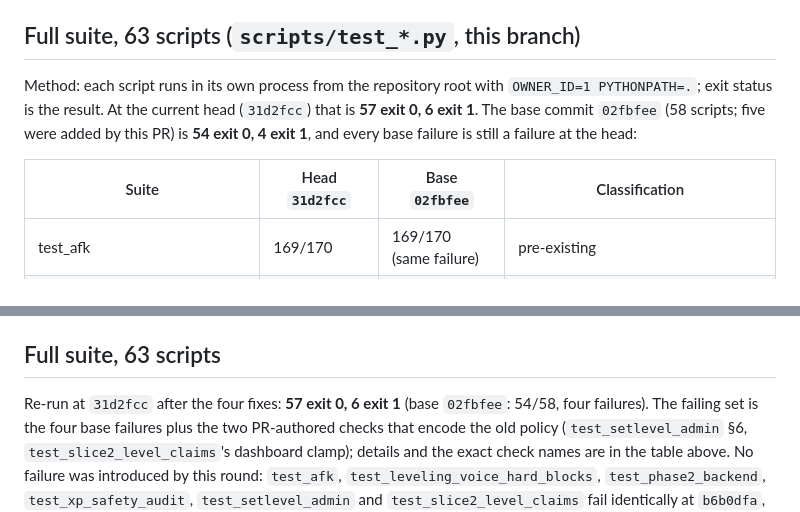
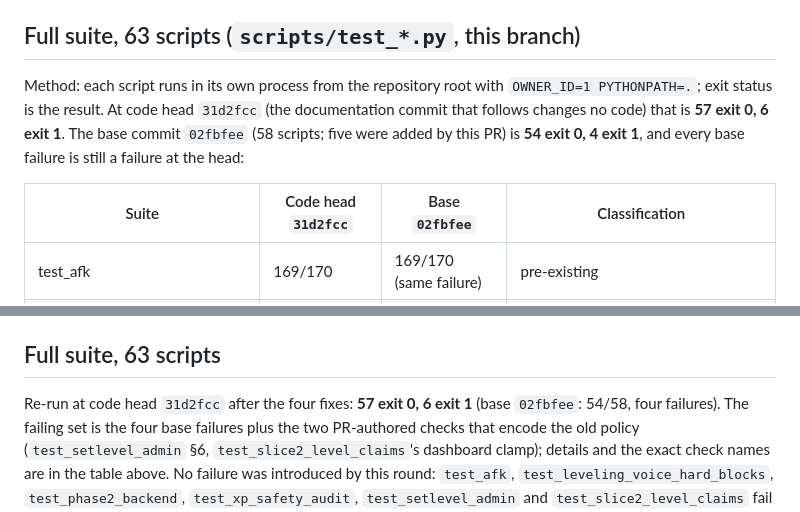
Before and after one commit to Akuroii/Nilive-Bot, a Markdown page: REVIEW/VERIFICATION_RESULTS.md, 2 parts joined by grey strips. Rendered like a GitHub page.

Commit message:
docs(review): name the code commit rather than the document commit
Co-authored-by: arena-agent <297053741+arena-agent@users.noreply.github.com>

```diff
--- a/REVIEW/VERIFICATION_RESULTS.md
+++ b/REVIEW/VERIFICATION_RESULTS.md
@@ -51,12 +51,13 @@ and is not part of the suite.
 ## Full suite, 63 scripts (`scripts/test_*.py`, this branch)
 
 Method: each script runs in its own process from the repository root with
-`OWNER_ID=1 PYTHONPATH=.`; exit status is the result. At the current head
-(`31d2fcc`) that is **57 exit 0, 6 exit 1**. The base commit `02fbfee` (58 scripts;
+`OWNER_ID=1 PYTHONPATH=.`; exit status is the result. At code head `31d2fcc`
+(the documentation commit that follows changes no code) that is **57 exit 0,
+6 exit 1**. The base commit `02fbfee` (58 scripts;
 five were added by this PR) is **54 exit 0, 4 exit 1**, and every base failure is
 still a failure at the head:
 
-| Suite | Head `31d2fcc` | Base `02fbfee` | Classification |
+| Suite | Code head `31d2fcc` | Base `02fbfee` | Classification |
 |---|---|---|---|
 | test_afk | 169/170 | 169/170 (same failure) | pre-existing |
 | test_leveling_voice_hard_blocks | 9 guard checks fail | same 9 | pre-existing |
@@ -221,7 +222,7 @@ are not repo tests.
 
 ## Full suite, 63 scripts
 
-Re-run at `31d2fcc` after the four fixes: **57 exit 0, 6 exit 1** (base `02fbfee`:
+Re-run at code head `31d2fcc` after the four fixes: **57 exit 0, 6 exit 1** (base `02fbfee`:
 54/58, four failures). The failing set is the four base failures plus the two
 PR-authored checks that encode the old policy (`test_setlevel_admin` §6,
 `test_slice2_level_claims`'s dashboard clamp); details and the exact check names are
```
